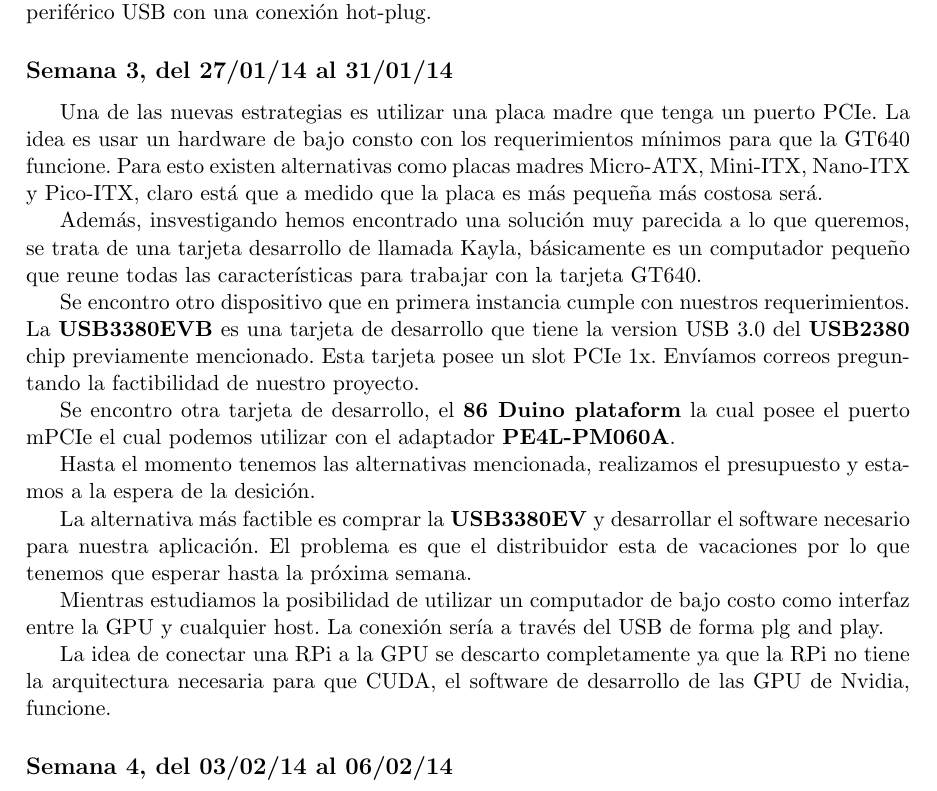
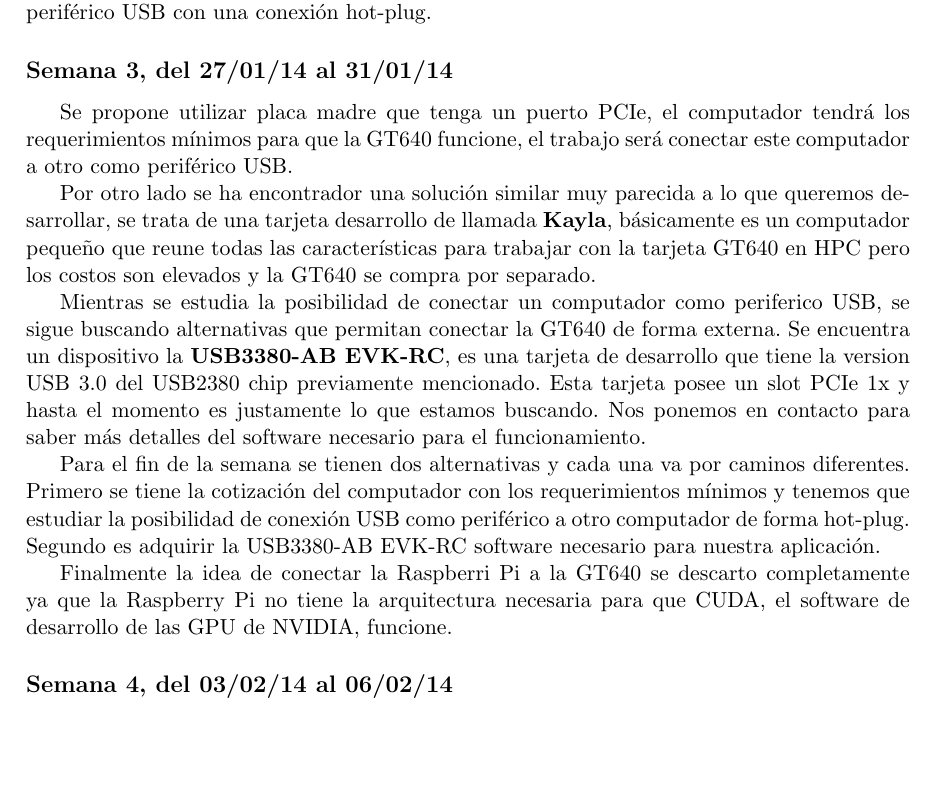
Before and after one commit to arturo393/GPU-RPi, a LaTeX document (Informe_Semanal.tex): part of page 2 of 3 before the commit and part of page 2 of 2 after it, cut so that both start at the same text, the shorter picture padded with empty space. Compiled offline with pdfLaTeX.

Commit message:
Update semana 3

```diff
--- a/Informe_Semanal.tex
+++ b/Informe_Semanal.tex
@@ -105,40 +105,17 @@
 
 \subsection*{Semana 3, del 27/01/14 al 31/01/14}
 
-Una de las nuevas estrategias es utilizar una placa madre que tenga un puerto
-PCIe. La idea es usar un hardware de bajo consto con los requerimientos mínimos
-para que la GT640 funcione. Para esto existen alternativas como placas madres
-Micro-ATX, Mini-ITX, Nano-ITX y Pico-ITX, claro está que a medido que la placa
-es más pequeña más costosa será.
+Se propone utilizar placa madre que tenga un puerto PCIe, el computador tendrá los requerimientos mínimos para que la GT640 funcione, el trabajo será conectar este computador a otro como periférico USB.
 
-Además, insvestigando hemos encontrado una solución muy parecida a lo que
-queremos, se trata de una tarjeta desarrollo de llamada Kayla, básicamente es
-un computador pequeño que reune todas las características para trabajar con la
-tarjeta GT640.
+Por otro lado se ha encontrador una solución similar muy parecida a lo que queremos desarrollar, se trata de una tarjeta desarrollo de llamada \textbf{Kayla}, básicamente es un computador pequeño que reune todas las características para trabajar con la tarjeta GT640 en HPC pero los costos son elevados y la GT640 se compra por separado.
 
-Se encontro otro dispositivo que en primera instancia cumple con nuestros
-requerimientos. La \textbf{USB3380EVB} es una tarjeta de desarrollo que tiene la
-version USB 3.0 del \textbf{USB2380} chip previamente mencionado. Esta tarjeta
-posee un slot PCIe 1x. Envíamos correos preguntando la factibilidad de nuestro
-proyecto.
+Mientras se estudia la posibilidad de conectar un computador como periferico USB, se sigue buscando alternativas que permitan conectar la GT640 de forma externa. Se encuentra un dispositivo la \textbf{USB3380-AB EVK-RC}, es una tarjeta de desarrollo que tiene la
+version USB 3.0 del USB2380 chip previamente mencionado. Esta tarjeta posee un slot PCIe 1x y hasta el momento es justamente lo que estamos buscando. Nos ponemos en contacto para saber más detalles del software necesario para el funcionamiento.
 
-Se encontro otra tarjeta de desarrollo, el \textbf{86 Duino plataform} la cual
-posee el puerto mPCIe el cual podemos utilizar con el adaptador
-\textbf{PE4L-PM060A}.
+Para el fin de la semana se tienen dos alternativas y cada una va por caminos diferentes. Primero se tiene la cotización del computador con los requerimientos mínimos y tenemos que estudiar la posibilidad de conexión USB como periférico a otro computador de forma hot-plug. Segundo es adquirir la USB3380-AB EVK-RC software necesario para nuestra aplicación.
 
-Hasta el momento tenemos las alternativas mencionada, realizamos el presupuesto y
-estamos a la espera de la desición.
-
-La alternativa más factible es comprar la \textbf{USB3380EV} y desarrollar el
-software necesario para nuestra aplicación. El problema es que el distribuidor
-esta de vacaciones por lo que tenemos que esperar hasta la próxima semana.
-
-Mientras estudiamos la posibilidad de utilizar un computador de bajo costo como
-interfaz entre la GPU y cualquier host. La conexión sería a trav\'es del USB de
-forma plg and play.
-
-La idea de conectar una RPi a la GPU se descarto completamente ya que la RPi no
-tiene la arquitectura necesaria para que CUDA, el software de desarrollo de las GPU de Nvidia, funcione.
+Finalmente la idea de conectar la Raspberri Pi a la GT640 se descarto completamente ya que la Raspberry Pi no
+tiene la arquitectura necesaria para que CUDA, el software de desarrollo de las GPU de NVIDIA, funcione.
 
 \subsection*{Semana 4, del 03/02/14 al 06/02/14}
 
```
